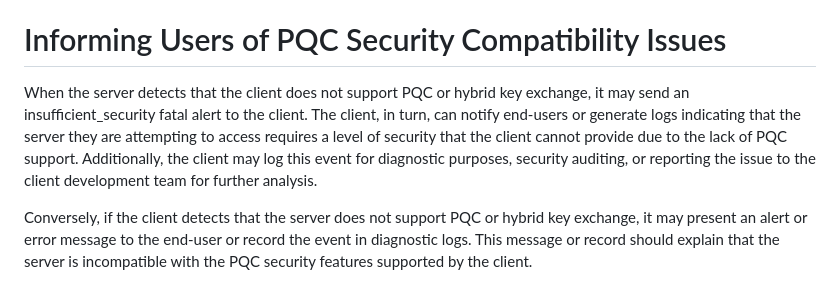
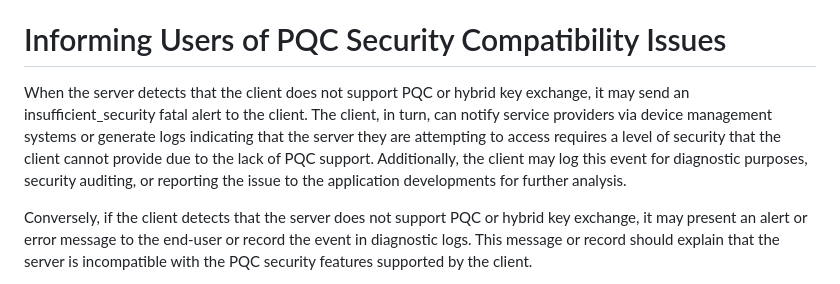
Before and after one commit to tireddy2/pqc_uta, a Markdown page: draft-reddy-uta-pqc-app.md, the part around the change. Rendered like a GitHub page.

Commit message:
Update draft-reddy-uta-pqc-app.md
Co-authored-by: Hannes Tschofenig <hannes.tschofenig@gmx.net>

```diff
--- a/draft-reddy-uta-pqc-app.md
+++ b/draft-reddy-uta-pqc-app.md
@@ -235,7 +235,7 @@ These techniques aim to optimize the exchange of certificate chains during the T
 
 # Informing Users of PQC Security Compatibility Issues
 
-When the server detects that the client does not support PQC or hybrid key exchange, it may send an insufficient_security fatal alert to the client. The client, in turn, can notify end-users or generate logs indicating that the server they are attempting to access requires a level of security that the client cannot provide due to the lack of PQC support. Additionally, the client may log this event for diagnostic purposes, security auditing, or reporting the issue to the client development team for further analysis.
+When the server detects that the client does not support PQC or hybrid key exchange, it may send an insufficient_security fatal alert to the client. The client, in turn, can notify service providers via device management systems or generate logs indicating that the server they are attempting to access requires a level of security that the client cannot provide due to the lack of PQC support. Additionally, the client may log this event for diagnostic purposes, security auditing, or reporting the issue to the application developments for further analysis.
 
 Conversely, if the client detects that the server does not support PQC or hybrid key exchange, it may present an alert or error message to the end-user or record the event in diagnostic logs. This message or record should explain that the server is incompatible with the PQC security features supported by the client.
 
```
